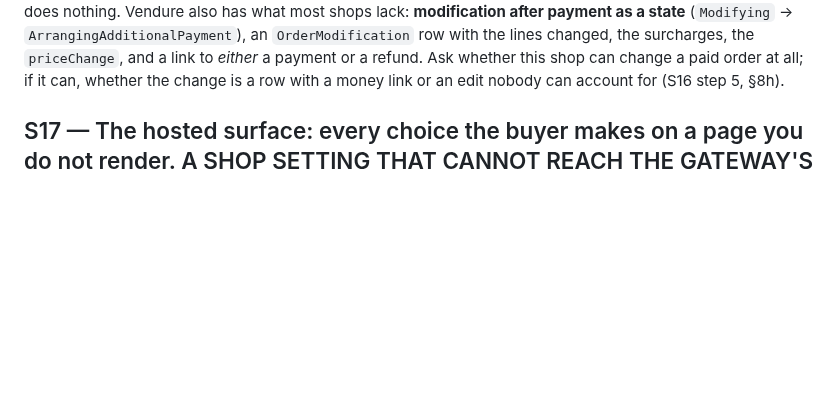
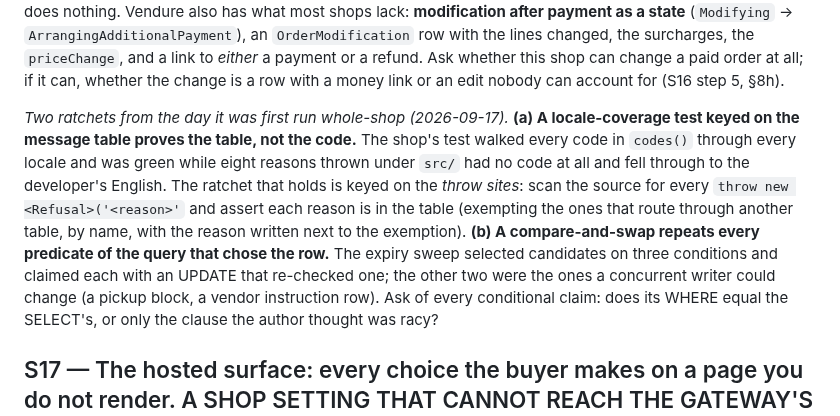
Before and after one commit to mixocreative/ecommerce-cia, a Markdown page: references/sweeps.md, the part around the change. Rendered like a GitHub page; blank space fills up the shorter version.

Commit message:
S16.4: two ratchets from the first whole-shop run - a locale-coverage test keyed on the table proves the table (key it on the throw sites); a compare-and-swap repeats every predicate of the query that chose the row

```diff
--- a/references/sweeps.md
+++ b/references/sweeps.md
@@ -335,6 +335,18 @@ after payment as a state** (`Modifying` → `ArrangingAdditionalPayment`), an `O
 row with the lines changed, the surcharges, the `priceChange`, and a link to *either* a payment
 or a refund. Ask whether this shop can change a paid order at all; if it can, whether the change
 is a row with a money link or an edit nobody can account for (S16 step 5, §8h).
+
+*Two ratchets from the day it was first run whole-shop (2026-09-17).* **(a) A locale-coverage test
+keyed on the message table proves the table, not the code.** The shop's test walked every code in
+`codes()` through every locale and was green while eight reasons thrown under `src/` had no code at
+all and fell through to the developer's English. The ratchet that holds is keyed on the *throw
+sites*: scan the source for every `throw new <Refusal>('<reason>'` and assert each reason is in the
+table (exempting the ones that route through another table, by name, with the reason written
+next to the exemption). **(b) A compare-and-swap repeats every predicate of the query that chose
+the row.** The expiry sweep selected candidates on three conditions and claimed each with an UPDATE
+that re-checked one; the other two were the ones a concurrent writer could change (a pickup block,
+a vendor instruction row). Ask of every conditional claim: does its WHERE equal the SELECT's, or
+only the clause the author thought was racy?
 
 ## S17 — The hosted surface: every choice the buyer makes on a page you do not render. A SHOP SETTING THAT CANNOT REACH THE GATEWAY'S OWN PAGE IS A LABEL, NOT A CONTROL
 
```
